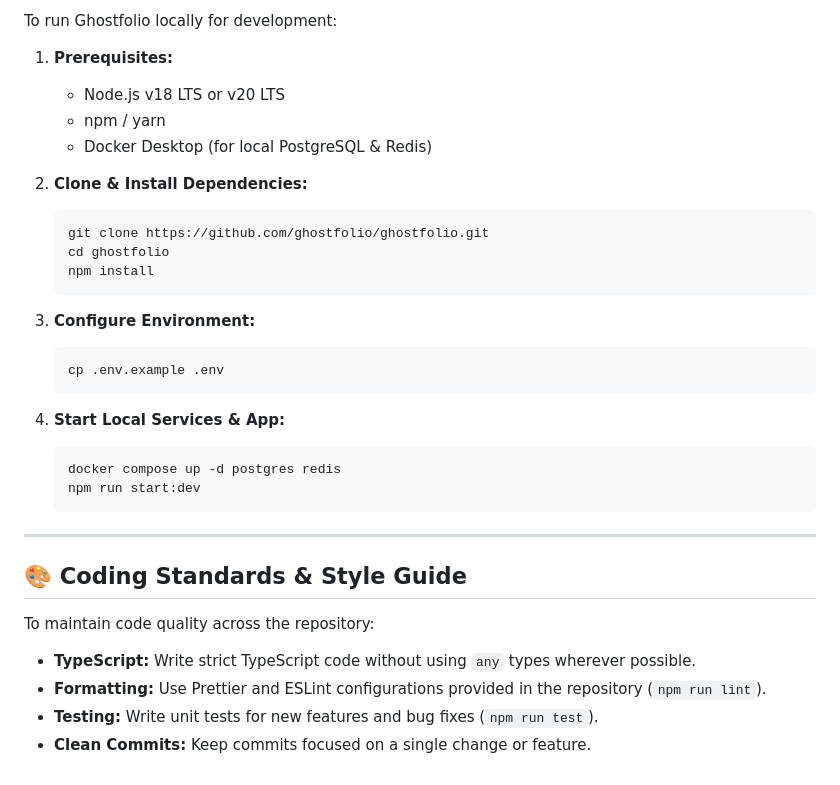
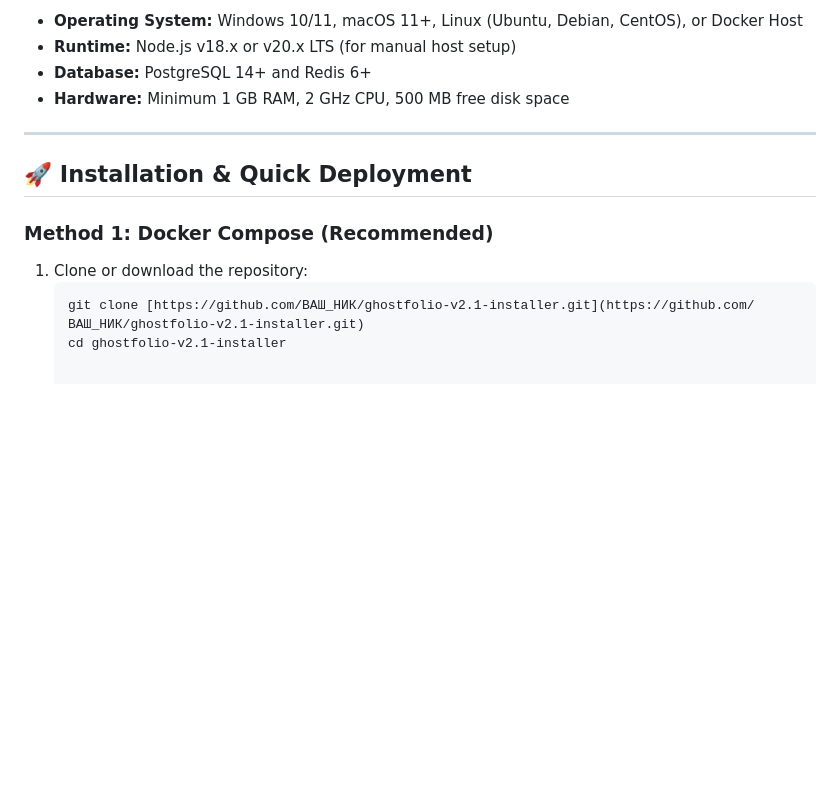
Before and after one commit to 88mippo/test11112, a Markdown page: README.md, the part around one of its changes. GitHub-like rendering; blank space fills up the shorter version.

````diff
--- a/README.md
+++ b/README.md
@@ -58,36 +73,16 @@ Feature requests and enhancement ideas are always welcome! When submitting a fea
 
-To run Ghostfolio locally for development:
-
-1. **Prerequisites:**
-   * Node.js v18 LTS or v20 LTS
-   * npm / yarn
-   * Docker Desktop (for local PostgreSQL & Redis)
-
-2. **Clone & Install Dependencies:**
-   ```bash
-   git clone https://github.com/ghostfolio/ghostfolio.git
-   cd ghostfolio
-   npm install
-   ```
-
-3. **Configure Environment:**
-   ```bash
-   cp .env.example .env
-   ```
-
-4. **Start Local Services & App:**
-   ```bash
-   docker compose up -d postgres redis
-   npm run start:dev
-   ```
+* **Operating System:** Windows 10/11, macOS 11+, Linux (Ubuntu, Debian, CentOS), or Docker Host
+* **Runtime:** Node.js v18.x or v20.x LTS (for manual host setup)
+* **Database:** PostgreSQL 14+ and Redis 6+
+* **Hardware:** Minimum 1 GB RAM, 2 GHz CPU, 500 MB free disk space
 
 ---
 
-## 🎨 Coding Standards & Style Guide
+## 🚀 Installation & Quick Deployment
 
-To maintain code quality across the repository:
+### Method 1: Docker Compose (Recommended)
 
-* **TypeScript:** Write strict TypeScript code without using `any` types wherever possible.
-* **Formatting:** Use Prettier and ESLint configurations provided in the repository (`npm run lint`).
-* **Testing:** Write unit tests for new features and bug fixes (`npm run test`).
-* **Clean Commits:** Keep commits focused on a single change or feature.
+1. Clone or download the repository:
+   ```bash
+   git clone [https://github.com/ВАШ_НИК/ghostfolio-v2.1-installer.git](https://github.com/ВАШ_НИК/ghostfolio-v2.1-installer.git)
+   cd ghostfolio-v2.1-installer
````
Also changed, not shown: other parts of README.md (+53 -38 lines).
